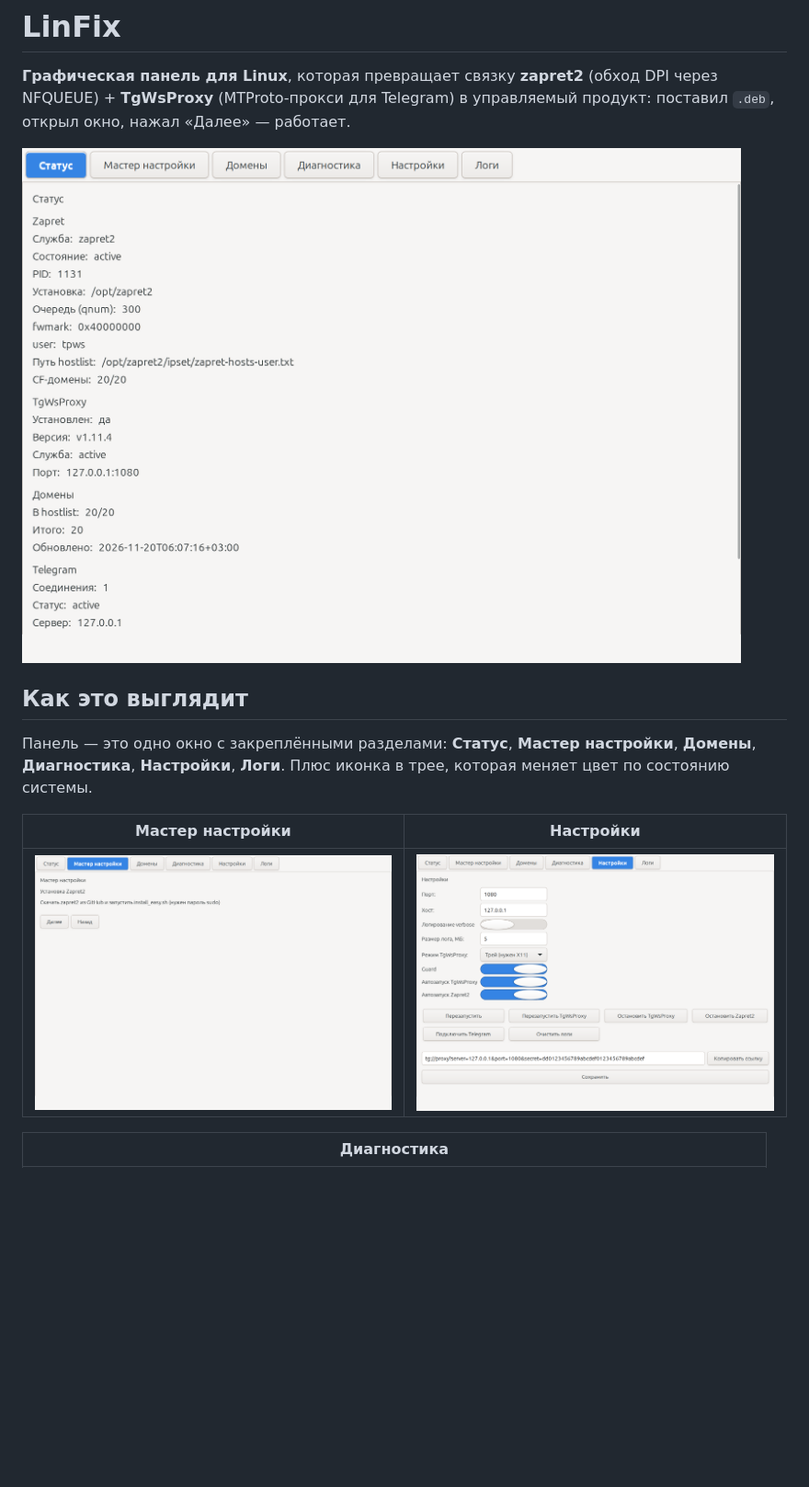
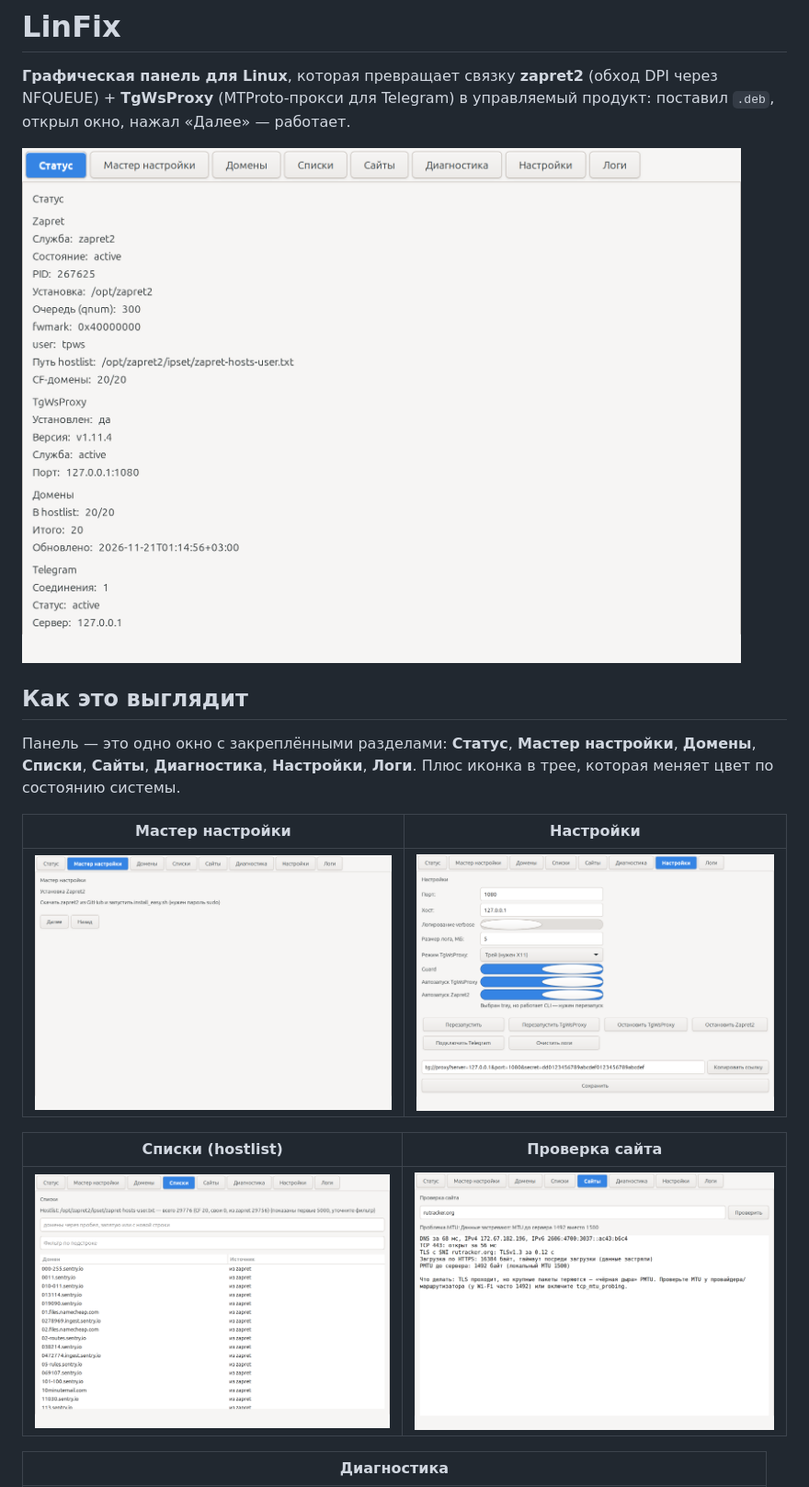
Before and after one commit to smartor777-sketch/LinFix, a Markdown page: README.md, the part around the change. Shown at 92% size. GitHub-like rendering; pictures changed too: docs/screenshot-hostlist.png (added), docs/screenshot-settings.png, docs/screenshot-sitecheck.png (added); blank space fills up the shorter version.

Commit message:
README: screenshots for Lists and Site check

```diff
--- a/README.md
+++ b/README.md
@@ -9,12 +9,16 @@
 ## Как это выглядит
 
 Панель — это одно окно с закреплёнными разделами: **Статус**, **Мастер настройки**,
-**Домены**, **Диагностика**, **Настройки**, **Логи**. Плюс иконка в трее, которая
-меняет цвет по состоянию системы.
+**Домены**, **Списки**, **Сайты**, **Диагностика**, **Настройки**, **Логи**.
+Плюс иконка в трее, которая меняет цвет по состоянию системы.
 
 | Мастер настройки | Настройки |
 |---|---|
 | ![Мастер](docs/screenshot-wizard.png) | ![Настройки](docs/screenshot-settings.png) |
+
+| Списки (hostlist) | Проверка сайта |
+|---|---|
+| ![Списки](docs/screenshot-hostlist.png) | ![Сайты](docs/screenshot-sitecheck.png) |
 
 | Диагностика |
 |---|
```
